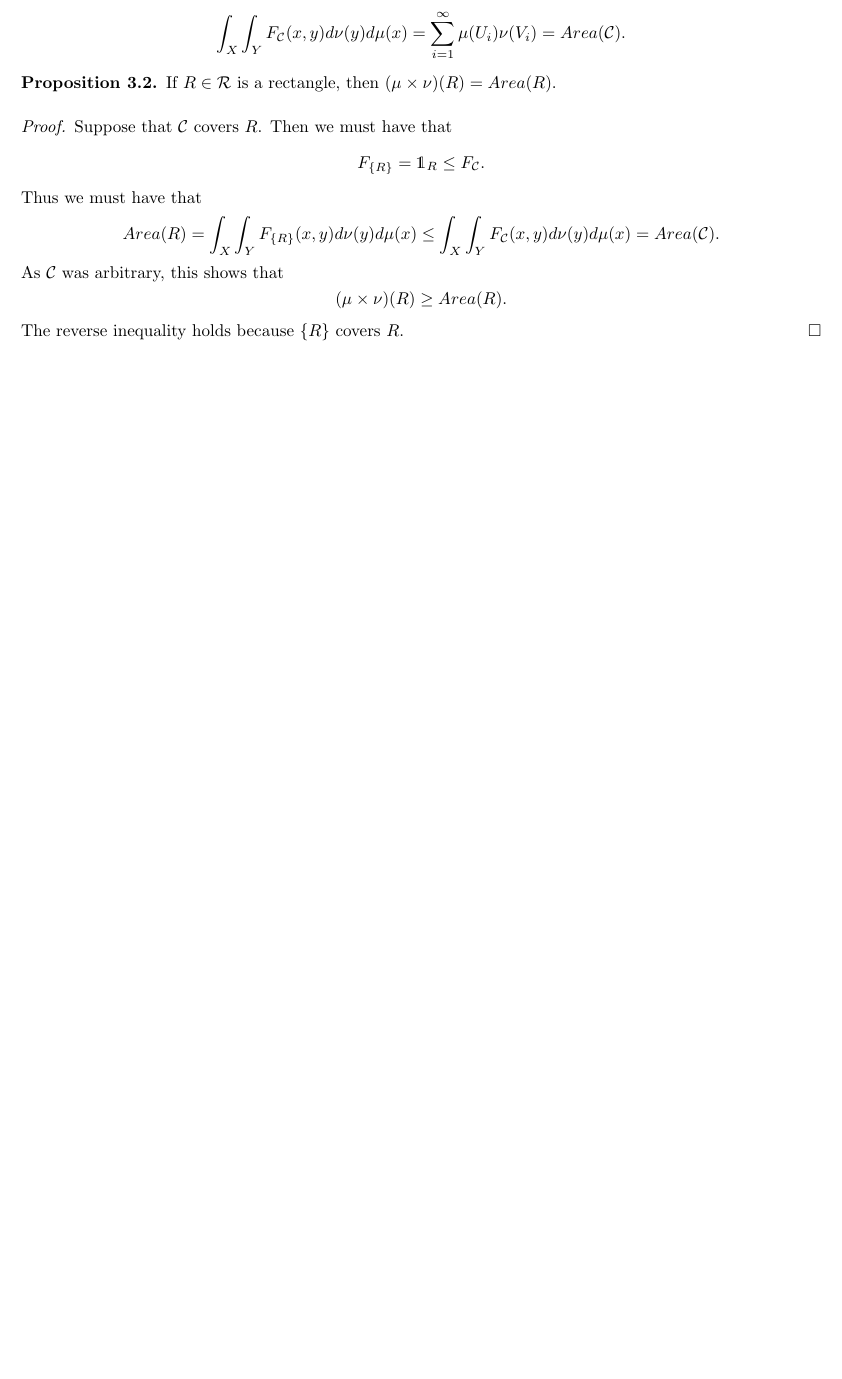
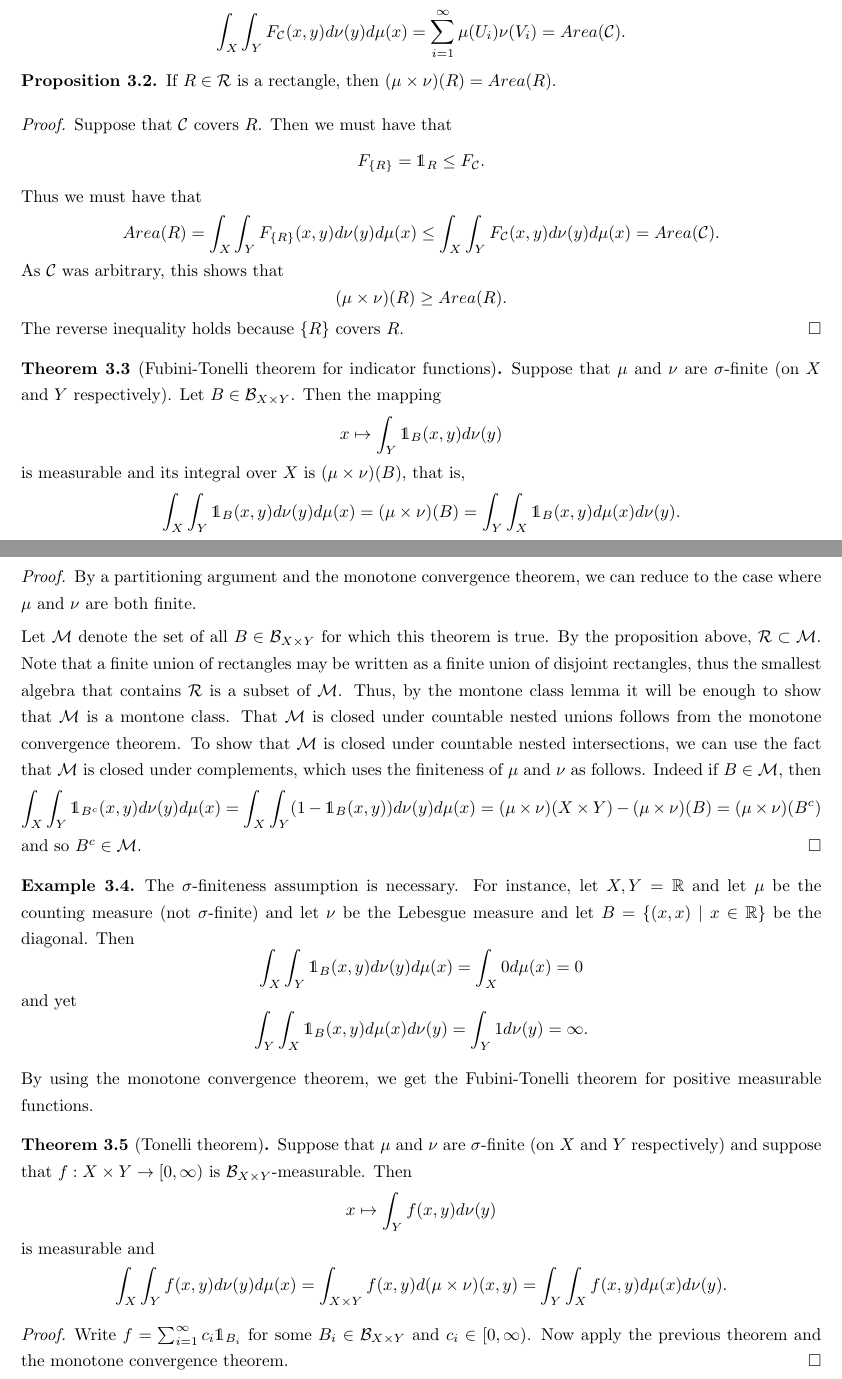
Before and after one commit to kb-math/stats_notes, a LaTeX paper (measure-theory/measure_theory.tex): part of page 5 of 5 before the commit and two parts of pages 5 and 6 of 6 after it, the two joined at a grey line, cut so that both start at the same text, the shorter picture padded with empty space. Compiled offline with pdfLaTeX.

Commit message:
Tonelli theorem

```diff
--- a/measure-theory/measure_theory.tex
+++ b/measure-theory/measure_theory.tex
@@ -205,6 +207,25 @@ given by $$x \mapsto \int_{Y} F_{\cC}(x,y) d\nu(y).$$ Let us show that this func
 
 \begin{proof} Suppose that $\cC$ covers $R$. Then we must have that $$F_{\{R\}} = \mathds{1}_{R} \leq F_{\cC}.$$ Thus we must have that $$Area(R) = \int_{X}\int_{Y}F_{\{R\}} (x,y) d\nu(y)d\mu(x) \leq \int_{X}\int_{Y} F_{\cC}(x,y) d\nu(y)d\mu(x) = Area(\cC).$$ As $\cC$ was arbitrary, this shows that $$(\mu \times \nu) (R) \geq Area(R).$$ The reverse inequality holds because $\{R\}$ covers $R$. \end{proof}
 
+\begin{thm}[Fubini-Tonelli theorem for indicator functions] Suppose that $\mu$ and $\nu$ are $\sigma$-finite (on $X$ and $Y$ respectively). Let $B \in \cB_{X \times Y}$. Then the mapping $$x \mapsto \int_{Y} \mathds{1}_B(x,y) d\nu(y)$$ is measurable and its integral over $X$ is $(\mu \times \nu)(B)$, that is, $$\int_{X} \int_{Y} \mathds{1}_B(x,y) d\nu(y) d\mu(x) = (\mu \times \nu)(B) = \int_{Y} \int_{X} \mathds{1}_B(x,y) d\mu(x) d\nu(y) .$$
 
+\end{thm}
+
+\begin{proof} By a partitioning argument and the monotone convergence theorem, we can reduce to the case where $\mu$ and $\nu$ are both finite.
+
+Let $\cM$ denote the set of all $B \in \cB_{X \times Y}$ for which this theorem is true. By the proposition above, $\cR \subset \cM$. Note that a finite union of rectangles may be written as a finite union of disjoint rectangles, thus the smallest algebra that contains $\cR$ is a subset of $\cM$. Thus, by the montone class lemma it will be enough to show that $\cM$ is a montone class. That $\cM$ is closed under countable nested unions follows from the monotone convergence theorem. To show that $\cM$ is closed under countable nested intersections, we can use the fact that $\cM$ is closed under complements, which uses the finiteness of $\mu$ and $\nu$ as follows. Indeed if $B \in \cM$, then $$\int_{X} \int_{Y} \mathds{1}_{B^c}(x,y) d\nu(y) d\mu(x) = \int_{X} \int_{Y} (1-\mathds{1}_B(x,y)) d\nu(y) d\mu(x) = (\mu \times \nu)(X \times Y) - (\mu \times \nu)(B) = (\mu \times \nu)(B^c)$$
+and so $B^c \in \cM$. \end{proof}
+
+\begin{eg} The $\sigma$-finiteness assumption is necessary. For instance, let $X,Y = \bR$ and let $\mu$ be the counting measure (not $\sigma$-finite) and let $\nu$ be the Lebesgue measure and let $B = \{(x,x) ~|~ x \in \bR\}$ be the diagonal. Then $$\int_{X} \int_{Y} \mathds{1}_B(x,y) d\nu(y) d\mu(x)  = \int_X 0 d\mu(x) = 0$$ and yet  $$\int_{Y} \int_{X} \mathds{1}_B(x,y) d\mu(x) d\nu(y) = \int_Y 1 d\nu(y) = \infty. $$
+
+\end{eg}
+
+By using the monotone convergence theorem, we get the Fubini-Tonelli theorem for positive measurable functions.
+
+\begin{thm}[Tonelli theorem]  Suppose that $\mu$ and $\nu$ are $\sigma$-finite (on $X$ and $Y$ respectively) and suppose that $f:X \times Y \to [0, \infty)$ is $\cB_{X \times Y}$-measurable. Then $$x \mapsto \int_{Y} f(x,y) d\nu(y)$$ is measurable and
+$$\int_{X} \int_{Y} f(x,y) d\nu(y) d\mu(x)  = \int_{X \times Y} f(x,y) d(\mu \times \nu)(x,y)  = \int_{Y} \int_{X} f(x,y) d\mu(x) d\nu(y). $$
+\end{thm}
+
+\begin{proof} Write $f = \sum_{i=1}^{\infty} c_i\mathds{1}_{B_i}$ for some $B_i \in \cB_{X \times Y}$ and $c_i \in [0,\infty)$. Now apply the previous theorem and the monotone convergence theorem. \end{proof}
 
 \end{document}
```
Also changed, not shown: measure-theory/measure_theory.pdf, measure-theory/measure_theory.tex (4 more changed lines).
